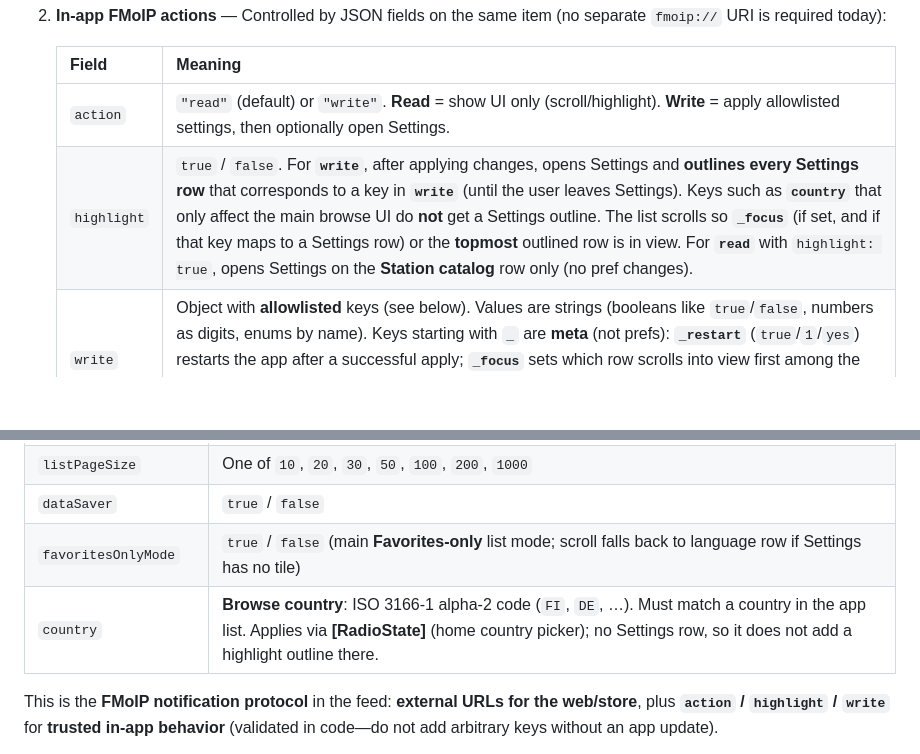
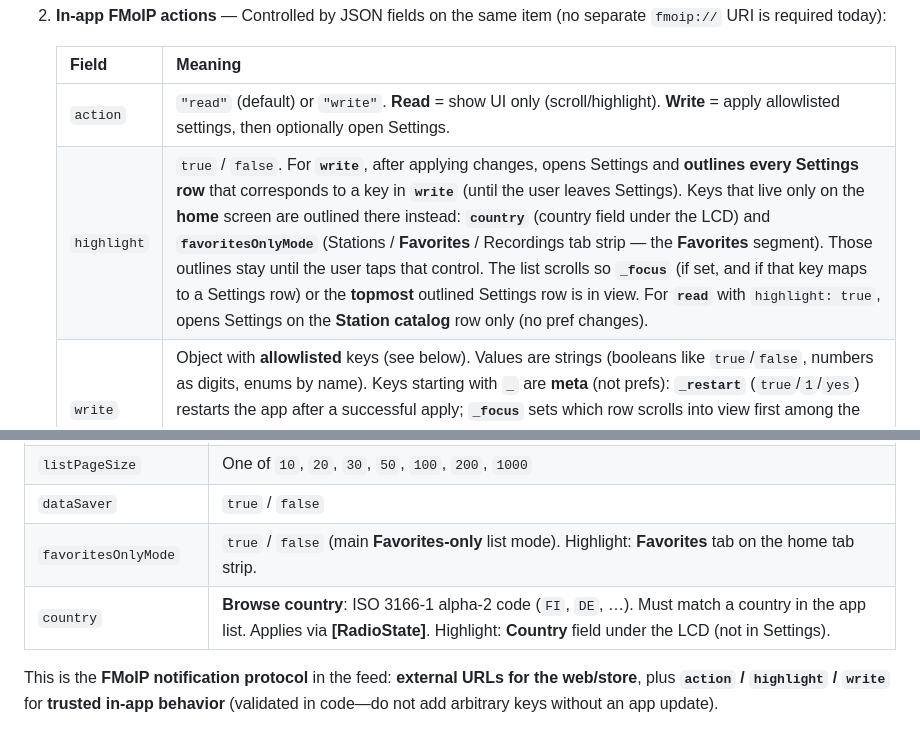
Before and after one commit to hassanfadi/FMoIP, a Markdown page: docs/notifications_feed.md, 2 parts joined by grey strips. Drawn GitHub-style; blank space fills up the shorter version.

```diff
--- a/docs/notifications_feed.md
+++ b/docs/notifications_feed.md
@@ -80,7 +80,7 @@ The app treats notification behavior in two layers:
    | Field | Meaning |
    |--------|--------|
    | `action` | `"read"` (default) or `"write"`. **Read** = show UI only (scroll/highlight). **Write** = apply allowlisted settings, then optionally open Settings. |
-   | `highlight` | `true` / `false`. For **`write`**, after applying changes, opens Settings and **outlines every Settings row** that corresponds to a key in **`write`** (until the user leaves Settings). Keys such as **`country`** that only affect the main browse UI do **not** get a Settings outline. The list scrolls so **`_focus`** (if set, and if that key maps to a Settings row) or the **topmost** outlined row is in view. For **`read`** with `highlight: true`, opens Settings on the **Station catalog** row only (no pref changes). |
+   | `highlight` | `true` / `false`. For **`write`**, after applying changes, opens Settings and **outlines every Settings row** that corresponds to a key in **`write`** (until the user leaves Settings). Keys that live only on the **home** screen are outlined there instead: **`country`** (country field under the LCD) and **`favoritesOnlyMode`** (Stations / **Favorites** / Recordings tab strip — the **Favorites** segment). Those outlines stay until the user taps that control. The list scrolls so **`_focus`** (if set, and if that key maps to a Settings row) or the **topmost** outlined Settings row is in view. For **`read`** with `highlight: true`, opens Settings on the **Station catalog** row only (no pref changes). |
    | `write` | Object with **allowlisted** keys (see below). Values are strings (booleans like `true`/`false`, numbers as digits, enums by name). Keys starting with **`_`** are **meta** (not prefs): **`_restart`** (`true`/`1`/`yes`) restarts the app after a successful apply; **`_focus`** sets which row scrolls into view first among the outlined rows (writable key, e.g. `catalogSource`). If **`_focus`** is omitted or invalid, the **first outlined row** in top-to-bottom Settings order is scrolled into view. |
 
 Allowlisted **`write`** keys (same names as in code `NotificationWriteKeys`):
@@ -96,8 +96,8 @@ Allowlisted **`write`** keys (same names as in code `NotificationWriteKeys`):
 | `maxRecordingMinutes` | Integer minutes (clamped to app limits) |
 | `listPageSize` | One of `10`, `20`, `30`, `50`, `100`, `200`, `1000` |
 | `dataSaver` | `true` / `false` |
-| `favoritesOnlyMode` | `true` / `false` (main **Favorites-only** list mode; scroll falls back to language row if Settings has no tile) |
-| `country` | **Browse country**: ISO 3166-1 alpha-2 code (`FI`, `DE`, …). Must match a country in the app list. Applies via **[RadioState]** (home country picker); no Settings row, so it does not add a highlight outline there. |
+| `favoritesOnlyMode` | `true` / `false` (main **Favorites-only** list mode). Highlight: **Favorites** tab on the home tab strip. |
+| `country` | **Browse country**: ISO 3166-1 alpha-2 code (`FI`, `DE`, …). Must match a country in the app list. Applies via **[RadioState]**. Highlight: **Country** field under the LCD (not in Settings). |
 
 This is the **FMoIP notification protocol** in the feed: **external URLs for the web/store**, plus **`action` / `highlight` / `write`** for **trusted in-app behavior** (validated in code—do not add arbitrary keys without an app update).
 
```
